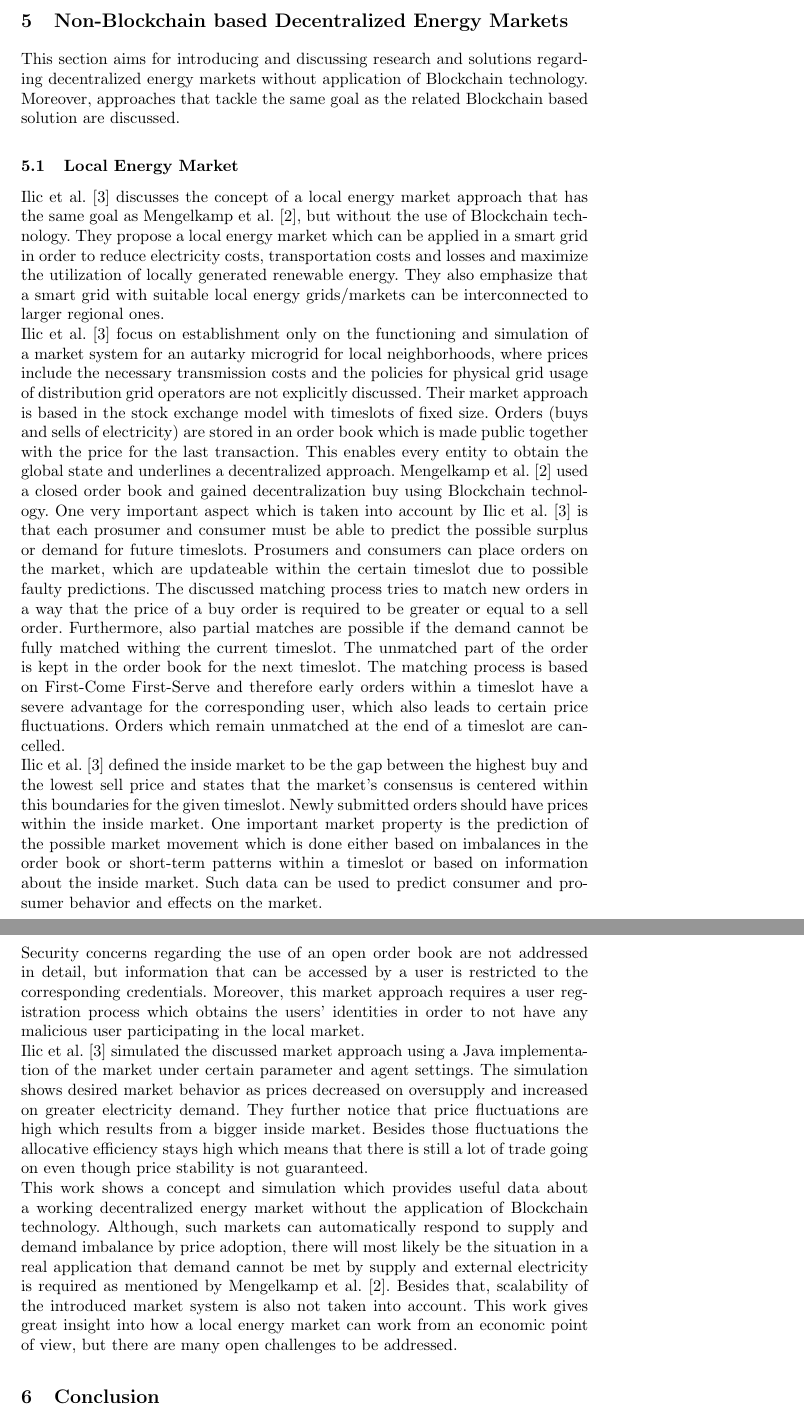
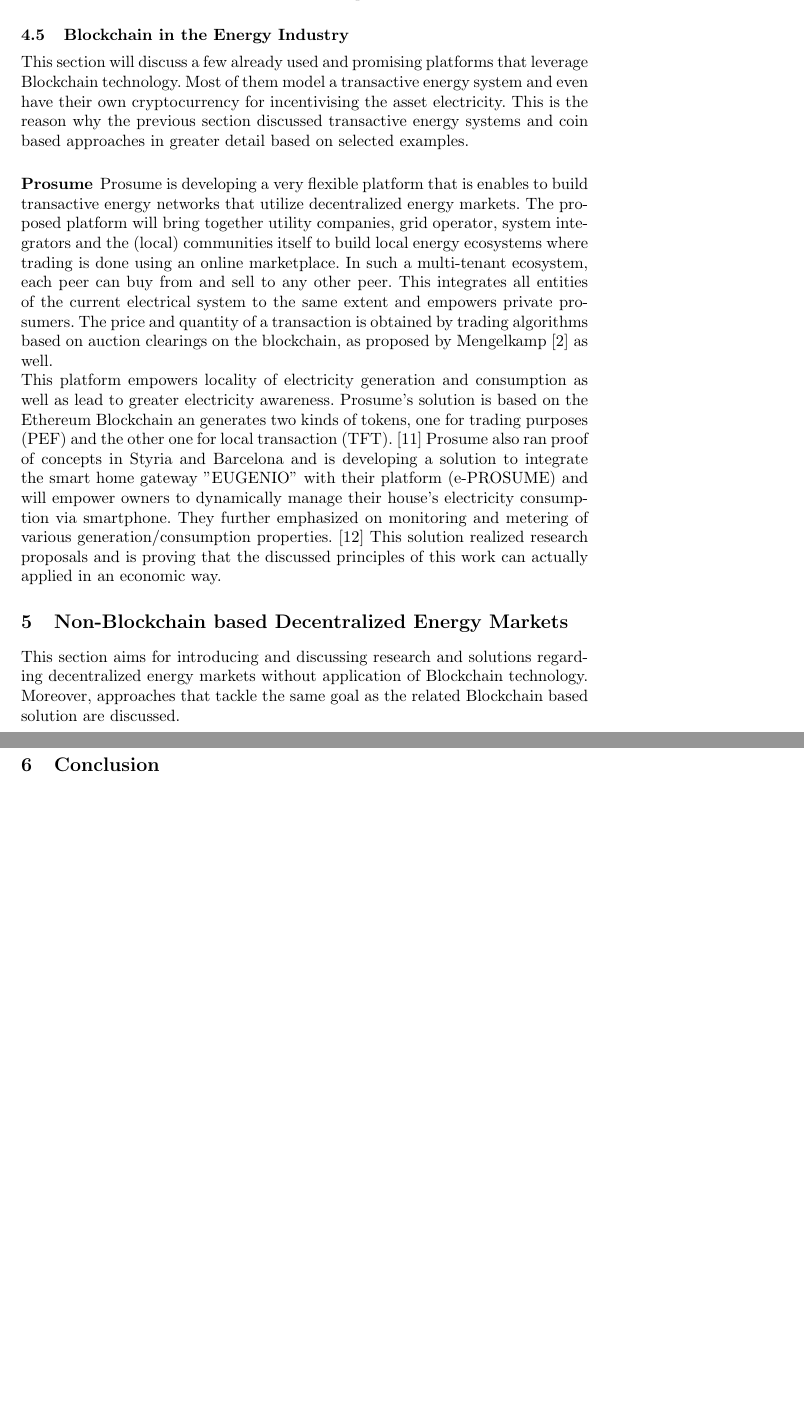
Before and after one commit to mledl/Blockchain_nextgen_energy_markets, a LaTeX paper (blockchain_next_gen_energy_markets.tex): two parts of pages 13 and 14 of 15 before the commit and two parts of pages 13 and 14 of 14 after it, joined at a grey line, cut at the place of the change, the shorter picture padded with empty space. Compiled offline with pdfLaTeX.

Commit message:
add prosume description

```diff
--- a/blockchain_next_gen_energy_markets.tex
+++ b/blockchain_next_gen_energy_markets.tex
@@ -156,22 +155,20 @@ As NRGcoins only represent the amount of fed in renewable energy they can act as
 \subsubsection{Challenges} arise from the dependence of the NRGcoin on its community, as with many other cryptocurrencies. Market speculations and savings of a huge amount of coins can lead to great fluctuations in its trade value. Another challenge will be the integration of the NRGcoin protocol at distribution system operators and in a way larger scale. The amount of smart local substations enables good scalability of this system. \cite{mihaylov_nrgcoin} \newline
 Additionally, a big challenge for large scale applications will be to design the right blockchain setup to meet certain throughput and uptake rate \cite{mihaylov_nrgcoin2}.
 
-
 Finally, the researchers \cite{mihaylov_nrgcoin} built a demonstration platform of their system as proposed on their website \cite{nrgcoin_demo}. Unfortunately, the simulation results are not discussed. Nevertheless, this yields a very promising and sustainable approach to integrate renewable energy sources in a large scale with the use of blockchain, without the need of massive infrastructure adoptions.
 
+\subsection{Blockchain in the Energy Industry}
+This section will discuss a few already used and promising platforms that leverage Blockchain technology. Most of them model a transactive energy system and even have their own cryptocurrency for incentivising the asset electricity. This is the reason why the previous section discussed transactive energy systems and coin based approaches in greater detail based on selected examples.
+
+\subsubsection{Prosume}
+Prosume is developing a very flexible platform that is enables to build transactive energy networks that utilize decentralized energy markets. The proposed platform will bring together utility companies, grid operator, system integrators and the (local) communities itself to build local energy ecosystems where trading is done using an online marketplace. In such a multi-tenant ecosystem, each peer can buy from and sell to any other peer. This integrates all entities of the current electrical system to the same extent and empowers private prosumers. The price and quantity of a transaction is obtained by trading algorithms based on auction clearings on the blockchain, as proposed by Mengelkamp \cite{mengelkamp_lem} as well. \newline
+This platform empowers locality of electricity generation and consumption as well as lead to greater electricity awareness. Prosume's solution is based on the Ethereum Blockchain an generates two kinds of tokens, one for trading purposes (PEF) and the other one for local transaction (TFT). \cite{prosume_wp}
+Prosume also ran proof of concepts in Styria and Barcelona and is developing a solution to integrate the smart home gateway "EUGENIO" with their platform (e-PROSUME) and will empower owners to dynamically manage their house's electricity consumption via smartphone. They further emphasized on monitoring and metering of various generation/consumption properties. \cite{prosume_briefing}
+This solution realized research proposals and is proving that the discussed principles of this work can actually applied in an economic way.
 
 \section{Non-Blockchain based Decentralized Energy Markets}
 This section aims for introducing and discussing research and solutions regarding decentralized energy markets without application of Blockchain technology. Moreover, approaches that tackle the same goal as the related Blockchain based solution are discussed.
 
-\subsection{Local Energy Market}
-Ilic et al. \cite{ilic_smart_grid_neighbourhoods} discusses the concept of a local energy market approach that has the same goal as Mengelkamp et al. \cite{mengelkamp_lem}, but without the use of Blockchain technology. They propose a local energy market which can be applied in a smart grid in order to reduce electricity costs, transportation costs and losses and maximize the utilization of locally generated renewable energy. They also emphasize that a smart grid with suitable local energy grids/markets can be interconnected to larger regional ones.\newline
-Ilic et al. \cite{ilic_smart_grid_neighbourhoods} focus on establishment only on the functioning and simulation of a market system for an autarky microgrid  for local neighborhoods, where prices include the necessary transmission costs and the policies for physical grid usage of distribution grid operators are not explicitly discussed.
-Their market approach is based in the stock exchange model with timeslots of fixed size. Orders (buys and sells of electricity) are stored in an order book which is made public together with the price for the last transaction. This enables every entity to obtain the global state and underlines a decentralized approach. Mengelkamp et al. \cite{mengelkamp_lem} used a closed order book and gained decentralization buy using Blockchain technology. One very important aspect which is taken into account by Ilic et al. \cite{ilic_smart_grid_neighbourhoods} is that each prosumer and consumer must be able to predict the possible surplus or demand for future timeslots. Prosumers and consumers can place orders on the market, which are updateable within the certain timeslot due to possible faulty predictions. The discussed matching process tries to match new orders in a way that the price of a buy order is required to be greater or equal to a sell order. Furthermore, also partial matches are possible if the demand cannot be fully matched withing the current timeslot. The unmatched part of the order is kept in the order book for the next timeslot. The matching process is based on First-Come First-Serve and therefore early orders within a timeslot have a severe advantage for the corresponding user, which also leads to certain price fluctuations. Orders which remain unmatched at the end of a timeslot are cancelled. \newline
-Ilic et al. \cite{ilic_smart_grid_neighbourhoods} defined the inside market to be the gap between the highest buy and the lowest sell price and states that the market’s consensus is centered within this boundaries for the given timeslot. Newly submitted orders should have prices within the inside market.
-One important market property is the prediction of the possible market movement which is done either based on imbalances in the order book or short-term patterns within a timeslot or based on information about the inside market. Such data can be used to predict consumer and prosumer behavior and effects on the market. \newline
-Security concerns regarding the use of an open order book are not addressed in detail, but information that can be accessed by a user is restricted to the corresponding credentials. Moreover, this market approach requires a user registration process which obtains the users’ identities in order to not have any malicious user participating in the local market. \newline
-Ilic et al. \cite{ilic_smart_grid_neighbourhoods} simulated the discussed market approach using a Java implementation of the market under certain parameter and agent settings. The simulation shows desired market behavior as prices decreased on oversupply and increased on greater electricity demand. They further notice that price fluctuations are high which results from a bigger inside market. Besides those fluctuations the allocative efficiency stays high which means that there is still a lot of trade going on even though price stability is not guaranteed. \newline
-This work shows a concept and simulation which provides useful data about a working decentralized energy market without the application of Blockchain technology. Although, such markets can automatically respond to supply and demand imbalance by price adoption, there will most likely be the situation in a real application that demand cannot be met by supply and external electricity is required as mentioned by Mengelkamp et al. \cite{mengelkamp_lem}. Besides that, scalability of the introduced market system is also not taken into account. This work gives great insight into how a local energy market can work from an economic point of view, but there are many open challenges to be addressed.
 
 
 \section{Conclusion}
```
Also changed, not shown: blockchain_next_gen_energy_markets.pdf, blockchain_next_gen_energy_markets.tex (21 more changed lines), 3 other files.
